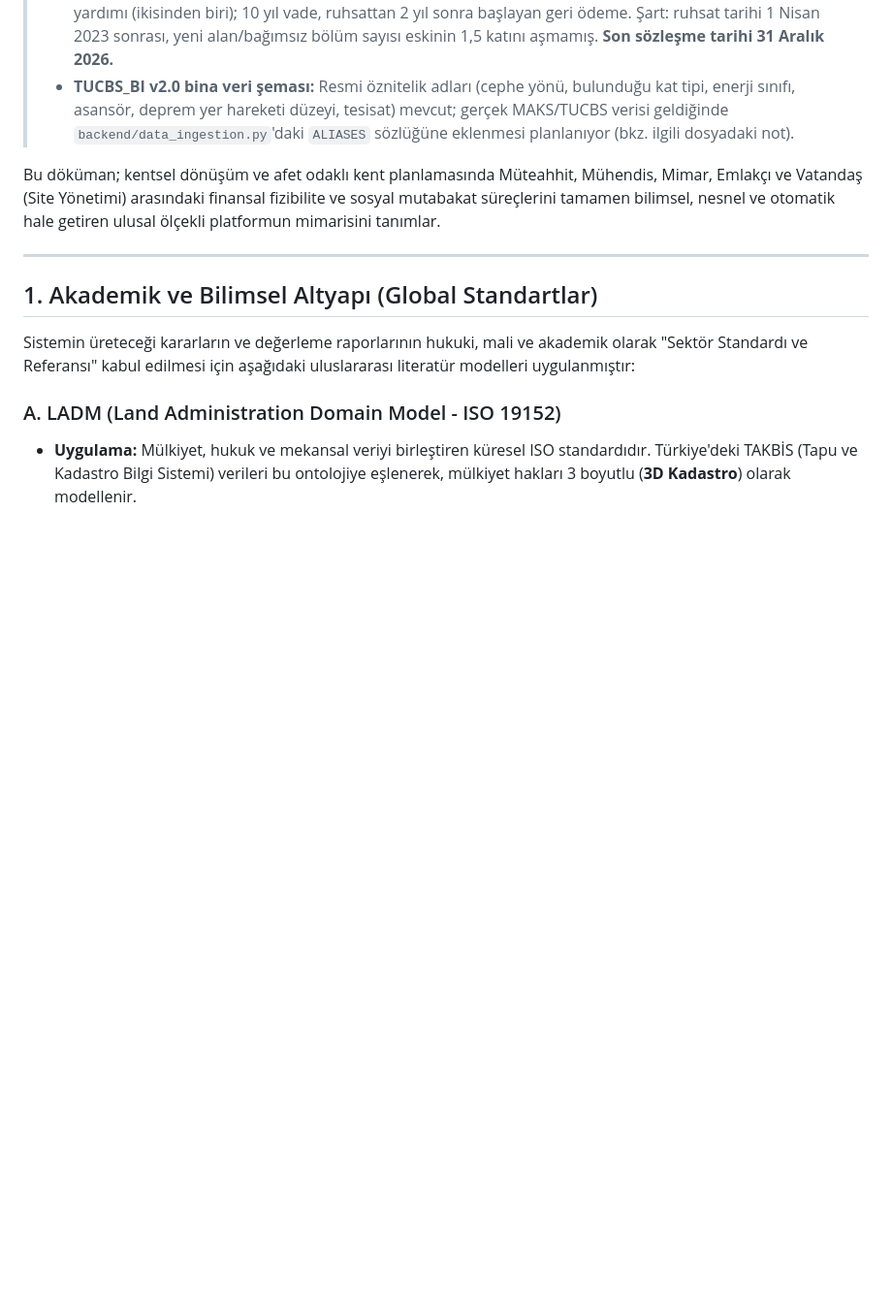
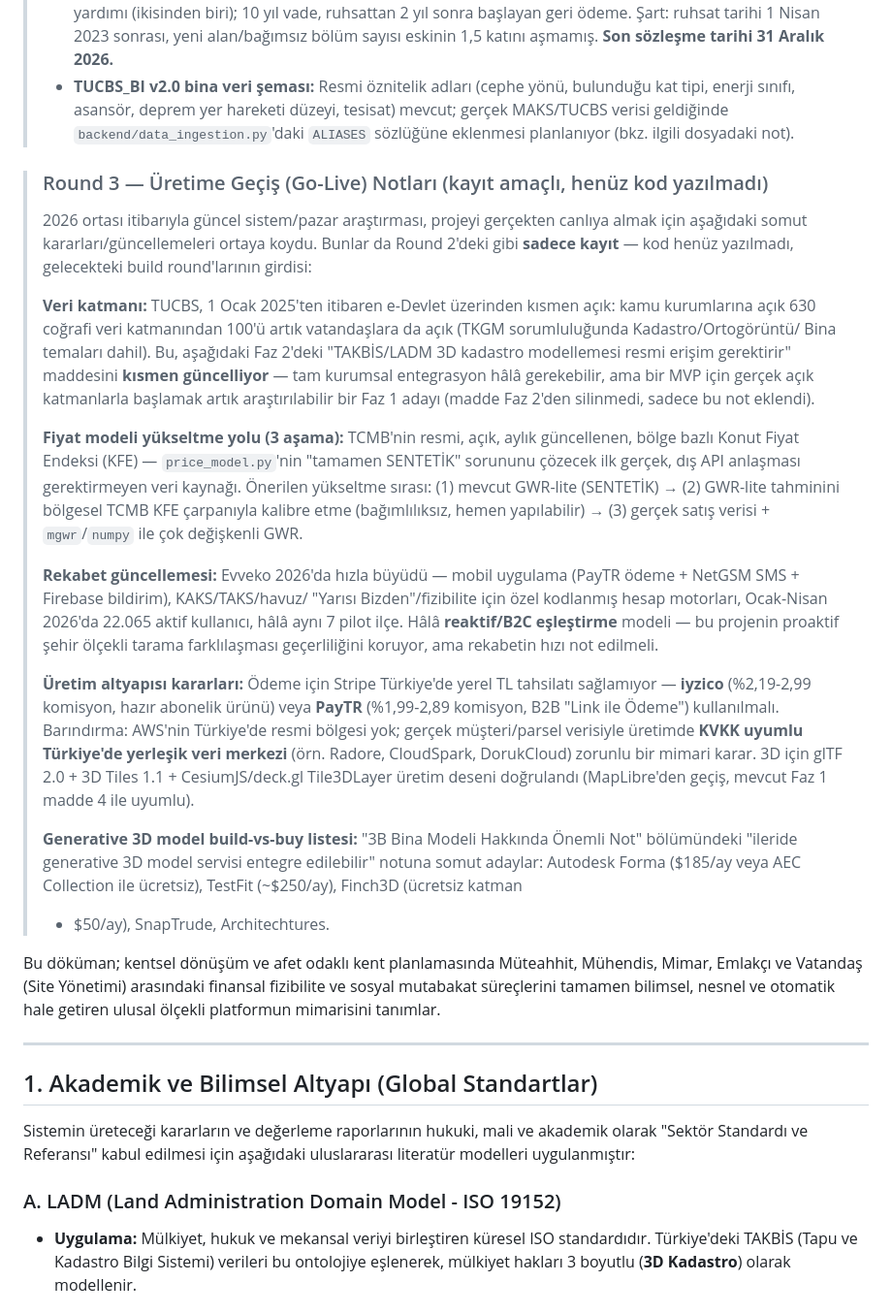
Before and after one commit to aaasiroglu/earthquake-analytics, a Markdown page: urban-transformation/docs/VISION.md, the part around the change. Shown at 97% size. Rendered like a GitHub page; blank space fills up the shorter version.

Commit message:
docs: Round 3 üretime geçiş (go-live) notlarıyla vizyonu güncelle
2026 ortası güncel sistem/pazar araştırmasına dayanarak VISION.md'ye
somut go-live kararları eklendi: TUCBS'nin e-Devlet üzerinden kısmen
açık hale gelmesi, TCMB KFE ile fiyat modeli kalibrasyon yolu, Evveko'nun
büyüme/teknik güncellemesi, ödeme (iyzico/PayTR) ve barındırma (KVKK
uyumlu Türkiye veri merkezi) altyapı kararları, generative 3D model
build-vs-buy listesi. README.md'deki Faz 1/2/3 maddeleri bu bulgularla
çapraz referanslandı. Henüz kod yazılmadı — sadece kayıt/karar notu.

Co-Authored-By: Claude Sonnet 4.6 <noreply@anthropic.com>
Claude-Session: https://claude.ai/code/session_012RksTfCxE9hjehiXjQgJaH

```diff
--- a/urban-transformation/docs/VISION.md
+++ b/urban-transformation/docs/VISION.md
@@ -32,6 +32,53 @@
 >   hareketi düzeyi, tesisat) mevcut; gerçek MAKS/TUCBS verisi
 >   geldiğinde `backend/data_ingestion.py`'daki `ALIASES` sözlüğüne
 >   eklenmesi planlanıyor (bkz. ilgili dosyadaki not).
+
+> ### Round 3 — Üretime Geçiş (Go-Live) Notları (kayıt amaçlı, henüz kod yazılmadı)
+> 2026 ortası itibarıyla güncel sistem/pazar araştırması, projeyi gerçekten
+> canlıya almak için aşağıdaki somut kararları/güncellemeleri ortaya
+> koydu. Bunlar da Round 2'deki gibi **sadece kayıt** — kod henüz
+> yazılmadı, gelecekteki build round'larının girdisi:
+>
+> **Veri katmanı:** TUCBS, 1 Ocak 2025'ten itibaren e-Devlet üzerinden
+> kısmen açık: kamu kurumlarına açık 630 coğrafi veri katmanından 100'ü
+> artık vatandaşlara da açık (TKGM sorumluluğunda Kadastro/Ortogörüntü/
+> Bina temaları dahil). Bu, aşağıdaki Faz 2'deki "TAKBİS/LADM 3D kadastro
+> modellemesi resmi erişim gerektirir" maddesini **kısmen güncelliyor**
+> — tam kurumsal entegrasyon hâlâ gerekebilir, ama bir MVP için gerçek
+> açık katmanlarla başlamak artık araştırılabilir bir Faz 1 adayı
+> (madde Faz 2'den silinmedi, sadece bu not eklendi).
+>
+> **Fiyat modeli yükseltme yolu (3 aşama):** TCMB'nin resmi, açık, aylık
+> güncellenen, bölge bazlı Konut Fiyat Endeksi (KFE) — `price_model.py`'nin
+> "tamamen SENTETİK" sorununu çözecek ilk gerçek, dış API anlaşması
+> gerektirmeyen veri kaynağı. Önerilen yükseltme sırası: (1) mevcut
+> GWR-lite (SENTETİK) → (2) GWR-lite tahminini bölgesel TCMB KFE
+> çarpanıyla kalibre etme (bağımlılıksız, hemen yapılabilir) → (3) gerçek
+> satış verisi + `mgwr`/`numpy` ile çok değişkenli GWR.
+>
+> **Rekabet güncellemesi:** Evveko 2026'da hızla büyüdü — mobil uygulama
+> (PayTR ödeme + NetGSM SMS + Firebase bildirim), KAKS/TAKS/havuz/
+> "Yarısı Bizden"/fizibilite için özel kodlanmış hesap motorları,
+> Ocak-Nisan 2026'da 22.065 aktif kullanıcı, hâlâ aynı 7 pilot ilçe.
+> Hâlâ **reaktif/B2C eşleştirme** modeli — bu projenin proaktif şehir
+> ölçekli tarama farklılaşması geçerliliğini koruyor, ama rekabetin hızı
+> not edilmeli.
+>
+> **Üretim altyapısı kararları:** Ödeme için Stripe Türkiye'de yerel TL
+> tahsilatı sağlamıyor — **iyzico** (%2,19-2,99 komisyon, hazır abonelik
+> ürünü) veya **PayTR** (%1,99-2,89 komisyon, B2B "Link ile Ödeme")
+> kullanılmalı. Barındırma: AWS'nin Türkiye'de resmi bölgesi yok; gerçek
+> müşteri/parsel verisiyle üretimde **KVKK uyumlu Türkiye'de yerleşik
+> veri merkezi** (örn. Radore, CloudSpark, DorukCloud) zorunlu bir mimari
+> karar. 3D için glTF 2.0 + 3D Tiles 1.1 + CesiumJS/deck.gl Tile3DLayer
+> üretim deseni doğrulandı (MapLibre'den geçiş, mevcut Faz 1 madde 4 ile
+> uyumlu).
+>
+> **Generative 3D model build-vs-buy listesi:** "3B Bina Modeli Hakkında
+> Önemli Not" bölümündeki "ileride generative 3D model servisi entegre
+> edilebilir" notuna somut adaylar: Autodesk Forma ($185/ay veya AEC
+> Collection ile ücretsiz), TestFit (~$250/ay), Finch3D (ücretsiz katman
+> + $50/ay), SnapTrude, Architechtures.
 
 Bu döküman; kentsel dönüşüm ve afet odaklı kent planlamasında Müteahhit, Mühendis, Mimar, Emlakçı ve Vatandaş (Site Yönetimi) arasındaki finansal fizibilite ve sosyal mutabakat süreçlerini tamamen bilimsel, nesnel ve otomatik hale getiren ulusal ölçekli platformun mimarisini tanımlar.
 
```
Also changed, not shown: urban-transformation/README.md (+21 -6 lines).
